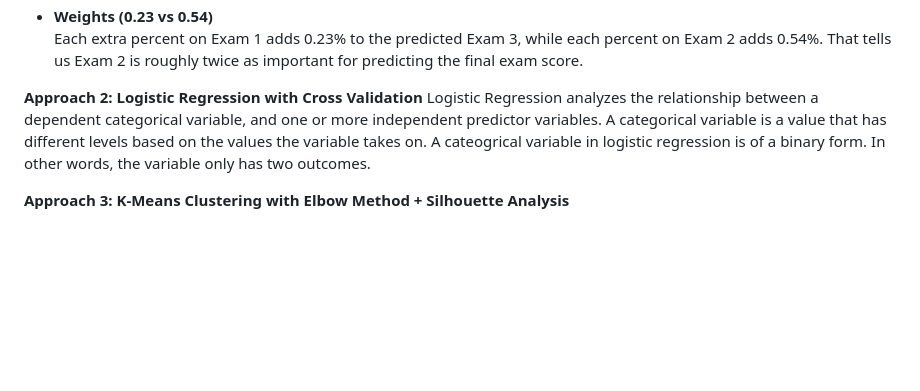
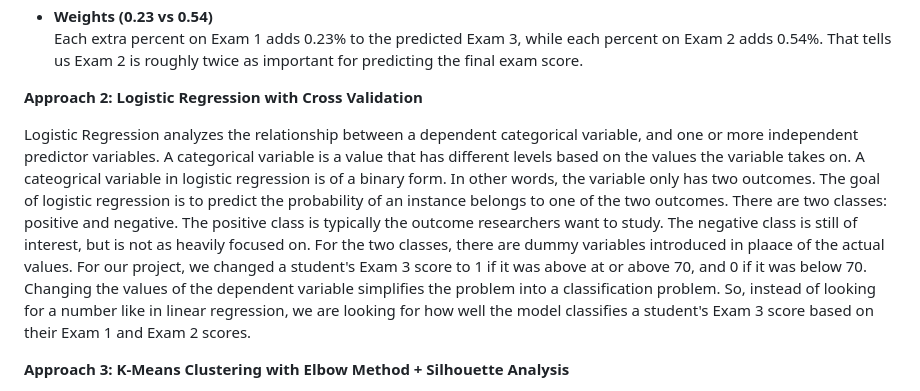
Before and after one commit to amberbcastro/Exploring-Predictive-Models-for-Student-Performance, a Markdown page: README.md, the part around the change. Rendered like a GitHub page; blank space fills up the shorter version.

```diff
--- a/README.md
+++ b/README.md
@@ -162,7 +162,10 @@ Linear regression draws the best straight line through the data points to predic
 
 
 **Approach 2: Logistic Regression with Cross Validation**
-Logistic Regression analyzes the relationship between a dependent categorical variable, and one or more independent predictor variables. A categorical variable is a value that has different levels based on the values the variable takes on. A cateogrical variable in logistic regression is of a binary form. In other words, the variable only has two outcomes.
+
+Logistic Regression analyzes the relationship between a dependent categorical variable, and one or more independent predictor variables. A categorical variable is a value that has different levels based on the values the variable takes on. A cateogrical variable in logistic regression is of a binary form. In other words, the variable only has two outcomes. The goal of logistic regression is to predict the probability of an instance belongs to one of the two outcomes. There are two classes: positive and negative. The positive class is typically the outcome researchers want to study. The negative class is still of interest, but is not as heavily focused on. For the two classes, there are dummy variables introduced in plaace of the actual values. For our project, we changed a student's Exam 3 score to 1 if it was above at or above 70, and 0 if it was below 70. Changing the values of the dependent variable simplifies the problem into a classification problem. So, instead of looking for a number like in linear regression, we are looking for how well the model classifies a student's Exam 3 score based on their Exam 1 and Exam 2 scores.
+
+
 
 **Approach 3: K-Means Clustering with Elbow Method + Silhouette Analysis**
 
```
